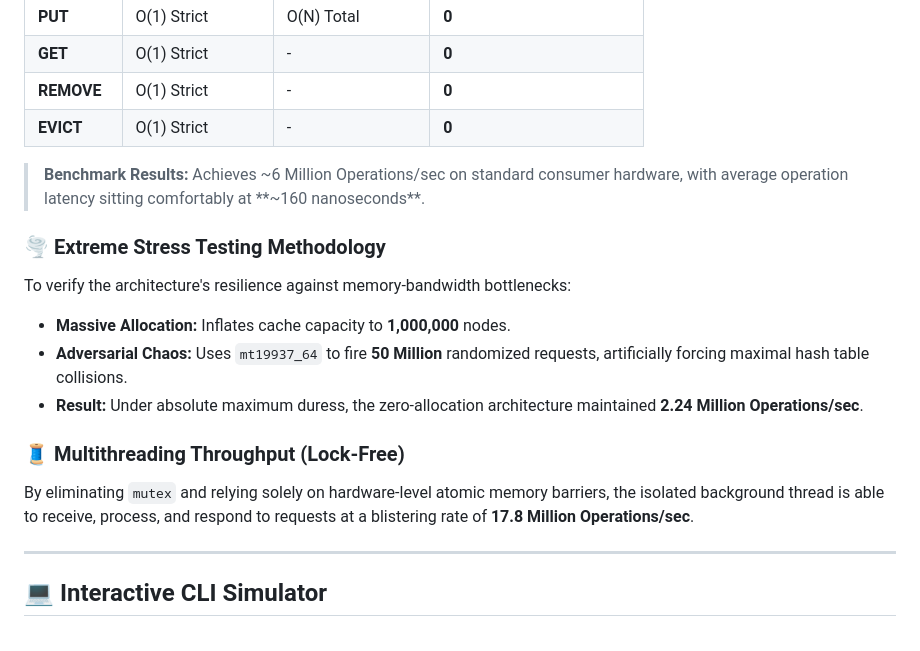
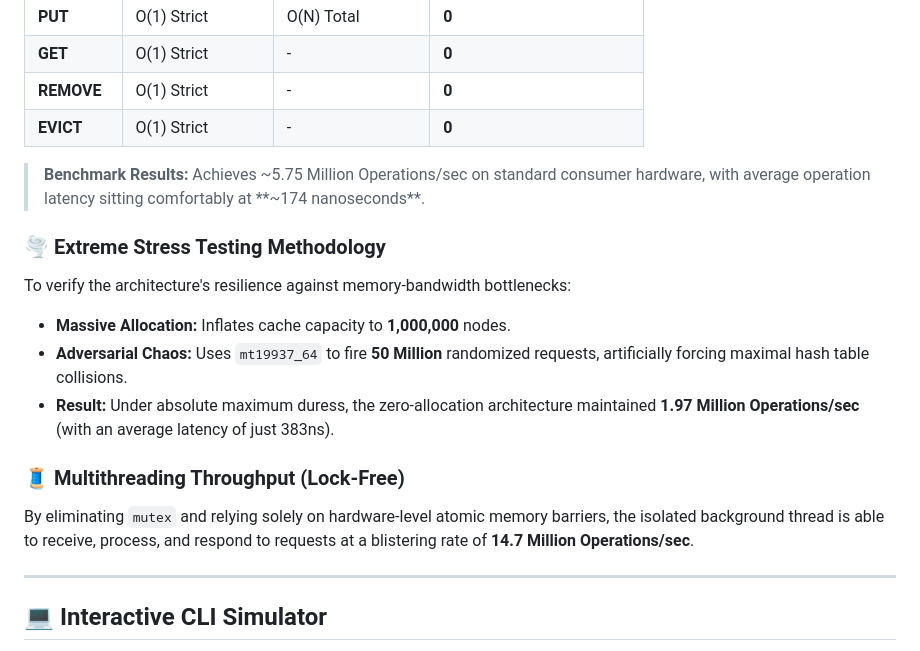
Before and after one commit to TY-SO-N/LRU_Cache, a Markdown page: README.md, the part around the change. Rendered like a GitHub page.

Commit message:
Update README with latest precision benchmark metrics

```diff
--- a/README.md
+++ b/README.md
@@ -216,16 +216,16 @@ Let's do an in-depth code trace of exactly what happens when elements are insert
 | **REMOVE**| O(1) Strict      | -                | **0**                    |
 | **EVICT** | O(1) Strict      | -                | **0**                    |
 
-> **Benchmark Results:** Achieves ~6 Million Operations/sec on standard consumer hardware, with average operation latency sitting comfortably at **~160 nanoseconds**.
+> **Benchmark Results:** Achieves ~5.75 Million Operations/sec on standard consumer hardware, with average operation latency sitting comfortably at **~174 nanoseconds**.
 
 ### 🌪️ Extreme Stress Testing Methodology
 To verify the architecture's resilience against memory-bandwidth bottlenecks:
 * **Massive Allocation:** Inflates cache capacity to **1,000,000** nodes.
 * **Adversarial Chaos:** Uses `mt19937_64` to fire **50 Million** randomized requests, artificially forcing maximal hash table collisions.
-* **Result:** Under absolute maximum duress, the zero-allocation architecture maintained **2.24 Million Operations/sec**.
+* **Result:** Under absolute maximum duress, the zero-allocation architecture maintained **1.97 Million Operations/sec** (with an average latency of just 383ns).
 
 ### 🧵 Multithreading Throughput (Lock-Free)
-By eliminating `mutex` and relying solely on hardware-level atomic memory barriers, the isolated background thread is able to receive, process, and respond to requests at a blistering rate of **17.8 Million Operations/sec**.
+By eliminating `mutex` and relying solely on hardware-level atomic memory barriers, the isolated background thread is able to receive, process, and respond to requests at a blistering rate of **14.7 Million Operations/sec**.
 
 ---
 
```
